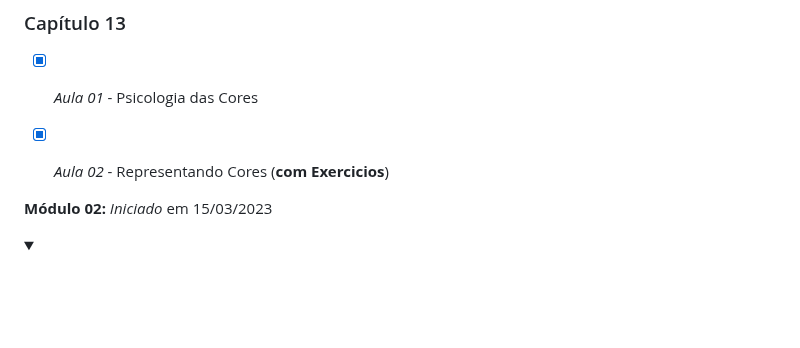
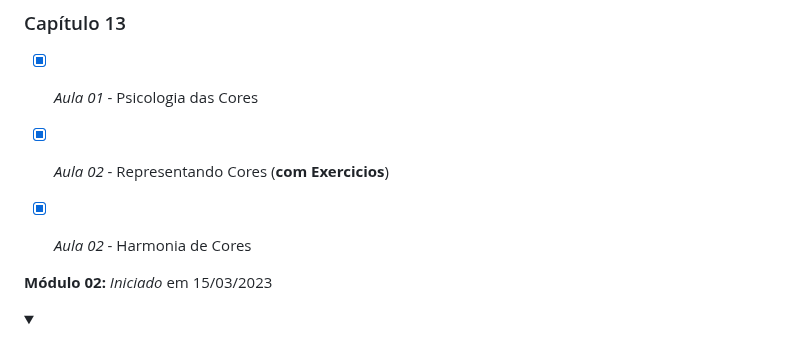
Before and after one commit to Robson-Lima-Jr/HTML5-CSS3-Estudonauta, a Markdown page: README.md, the part around the change. Drawn GitHub-style; folded sections open; blank space fills up the shorter version.

```diff
--- a/README.md
+++ b/README.md
@@ -90,6 +90,7 @@ Curso de HTML5 E CSS 3, dividido em **5 módulos**, cada módulo com seu certifi
 
 - [x] _Aula 01_ - Psicologia das Cores
 - [x] _Aula 02_ - Representando Cores (**com Exercicios**)
+- [x] _Aula 02_ - Harmonia de Cores
 
 
 </details>
```
